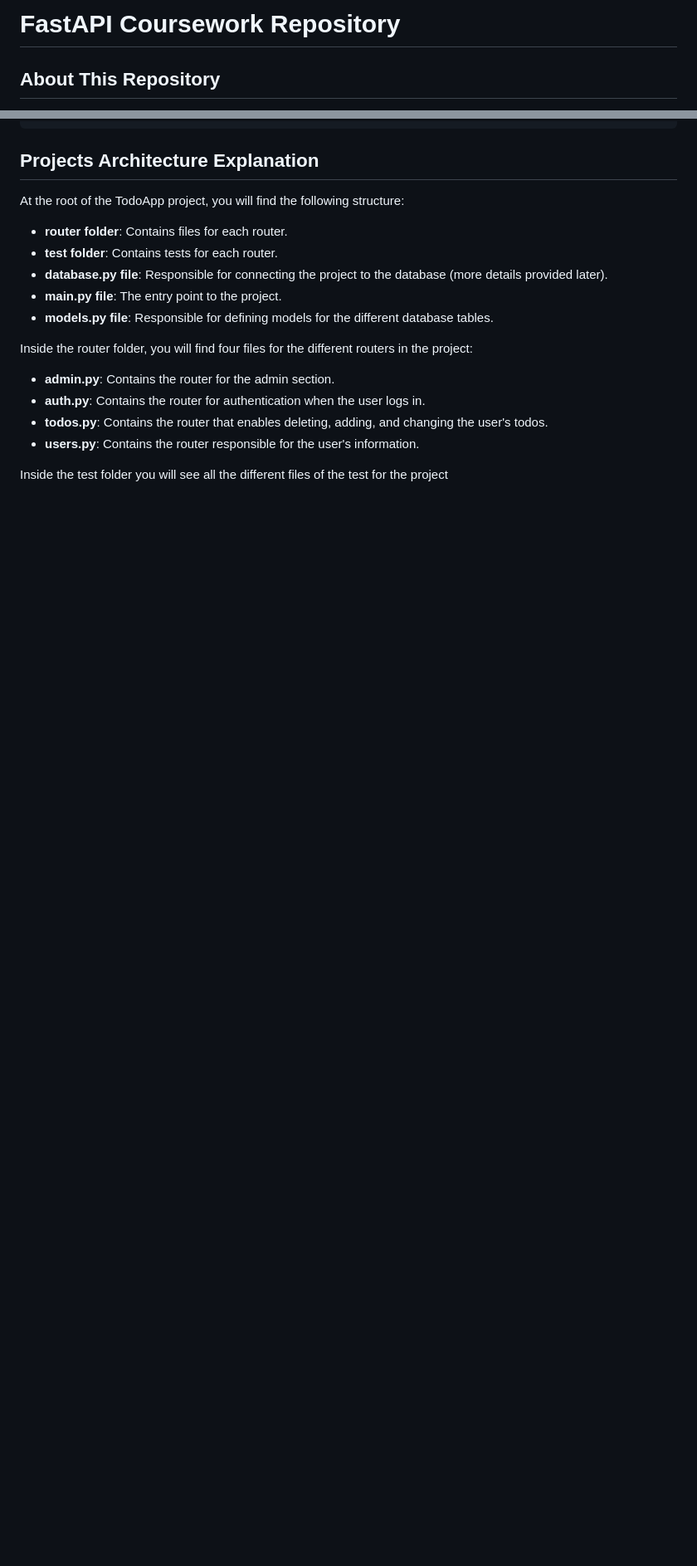
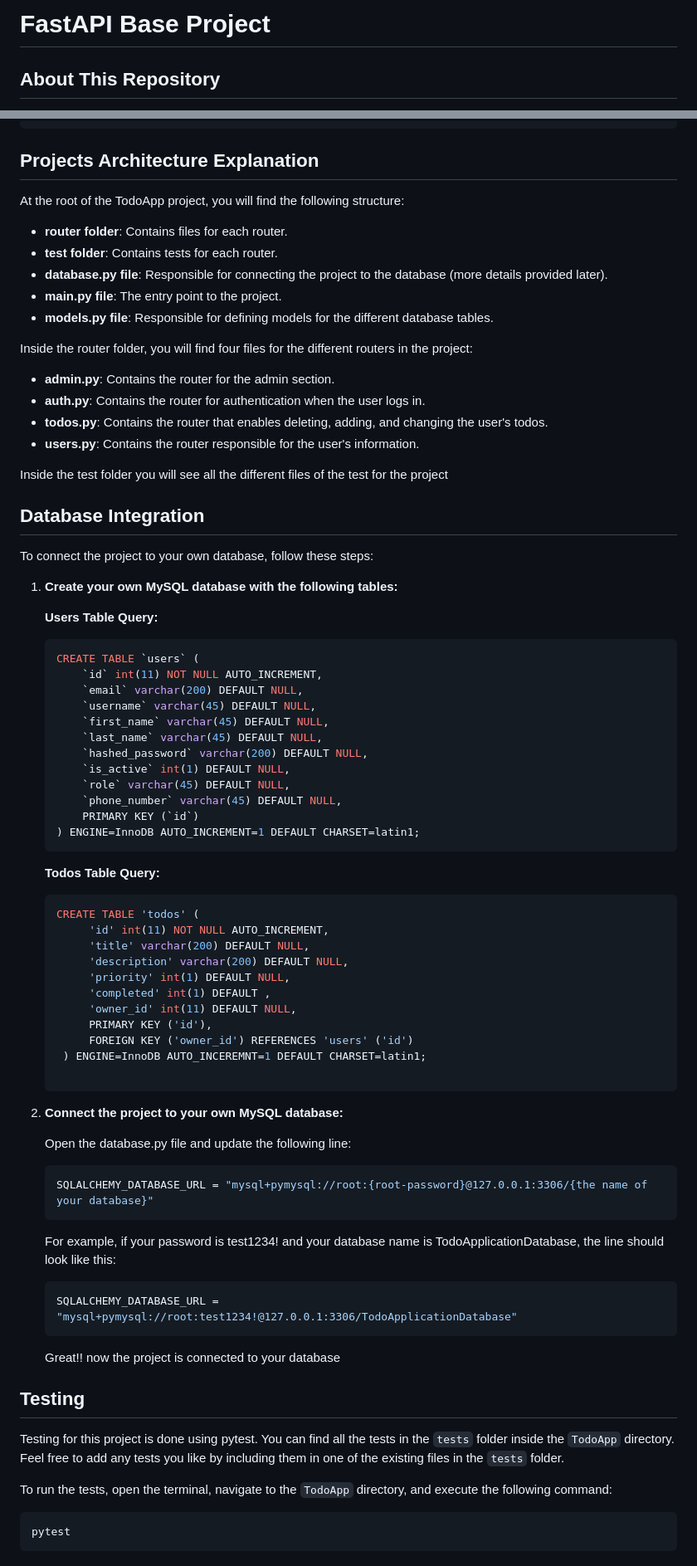
Before and after one commit to dvirfriedler/FastAPI, a Markdown page: README.md, 2 parts joined by grey strips. Shown at 83% size. GitHub-like rendering; blank space fills up the shorter version.

````diff
--- a/README.md
+++ b/README.md
@@ -1,4 +1,4 @@
-# FastAPI Coursework Repository
+# FastAPI Base Project
 
 ## About This Repository
 
@@ -82,3 +85,64 @@ Inside the router folder, you will find four files for the different routers in
 
 
 Inside the test folder you will see all the different files of the test for the project
+
+## Database Integration
+
+To connect the project to your own database, follow these steps:
+
+1. **Create your own MySQL database with the following tables:**
+
+   **Users Table Query:**
+
+   ```sql
+   CREATE TABLE `users` (
+       `id` int(11) NOT NULL AUTO_INCREMENT,
+       `email` varchar(200) DEFAULT NULL,
+       `username` varchar(45) DEFAULT NULL,
+       `first_name` varchar(45) DEFAULT NULL,
+       `last_name` varchar(45) DEFAULT NULL,
+       `hashed_password` varchar(200) DEFAULT NULL,
+       `is_active` int(1) DEFAULT NULL,
+       `role` varchar(45) DEFAULT NULL,
+       `phone_number` varchar(45) DEFAULT NULL,
+       PRIMARY KEY (`id`)
+   ) ENGINE=InnoDB AUTO_INCREMENT=1 DEFAULT CHARSET=latin1;
+   ```
+
+   **Todos Table Query:**
+
+   ```sql
+   CREATE TABLE 'todos' (
+        'id' int(11) NOT NULL AUTO_INCREMENT,
+        'title' varchar(200) DEFAULT NULL,
+        'description' varchar(200) DEFAULT NULL,
+        'priority' int(1) DEFAULT NULL,
+        'completed' int(1) DEFAULT ,
+        'owner_id' int(11) DEFAULT NULL,
+        PRIMARY KEY ('id'),
+        FOREIGN KEY ('owner_id') REFERENCES 'users' ('id')
+    ) ENGINE=InnoDB AUTO_INCEREMNT=1 DEFAULT CHARSET=latin1;
+
+    ```
+2. **Connect the project to your own MySQL database:**
+
+    Open the database.py file and update the following line:
+      ```bash
+      SQLALCHEMY_DATABASE_URL = "mysql+pymysql://root:{root-password}@127.0.0.1:3306/{the name of your database}"
+      ```
+      For example, if your password is test1234! and your database name is TodoApplicationDatabase, the line should look like this:
+      ```bash
+      SQLALCHEMY_DATABASE_URL = "mysql+pymysql://root:test1234!@127.0.0.1:3306/TodoApplicationDatabase"
+      ```
+
+   Great!! now the project is connected to your database
+
+## Testing
+
+Testing for this project is done using pytest. You can find all the tests in the `tests` folder inside the `TodoApp` directory. Feel free to add any tests you like by including them in one of the existing files in the `tests` folder.
+
+To run the tests, open the terminal, navigate to the `TodoApp` directory, and execute the following command:
+
+```bash
+pytest
+```
````
Also changed, not shown: other parts of README.md (+3 -0 lines).
